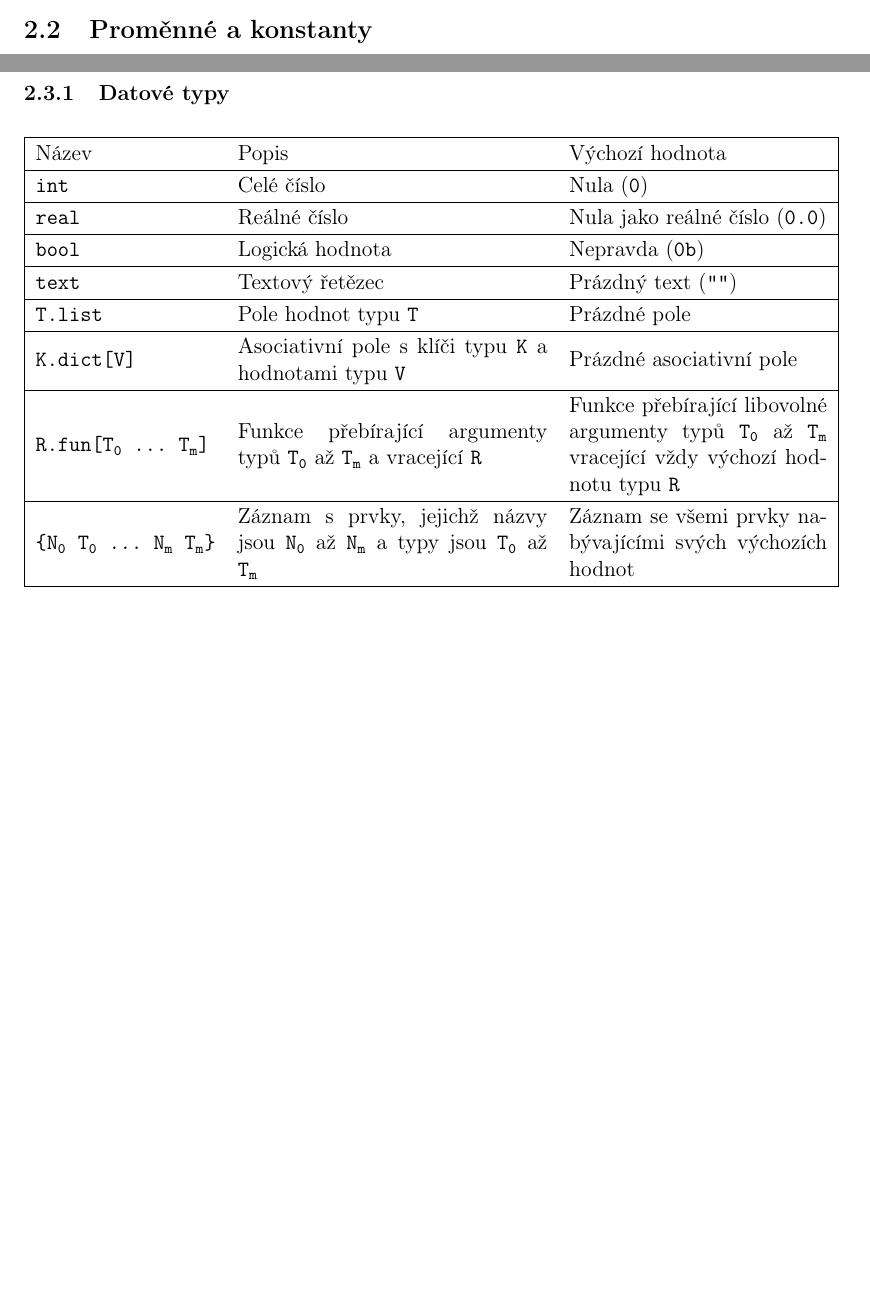
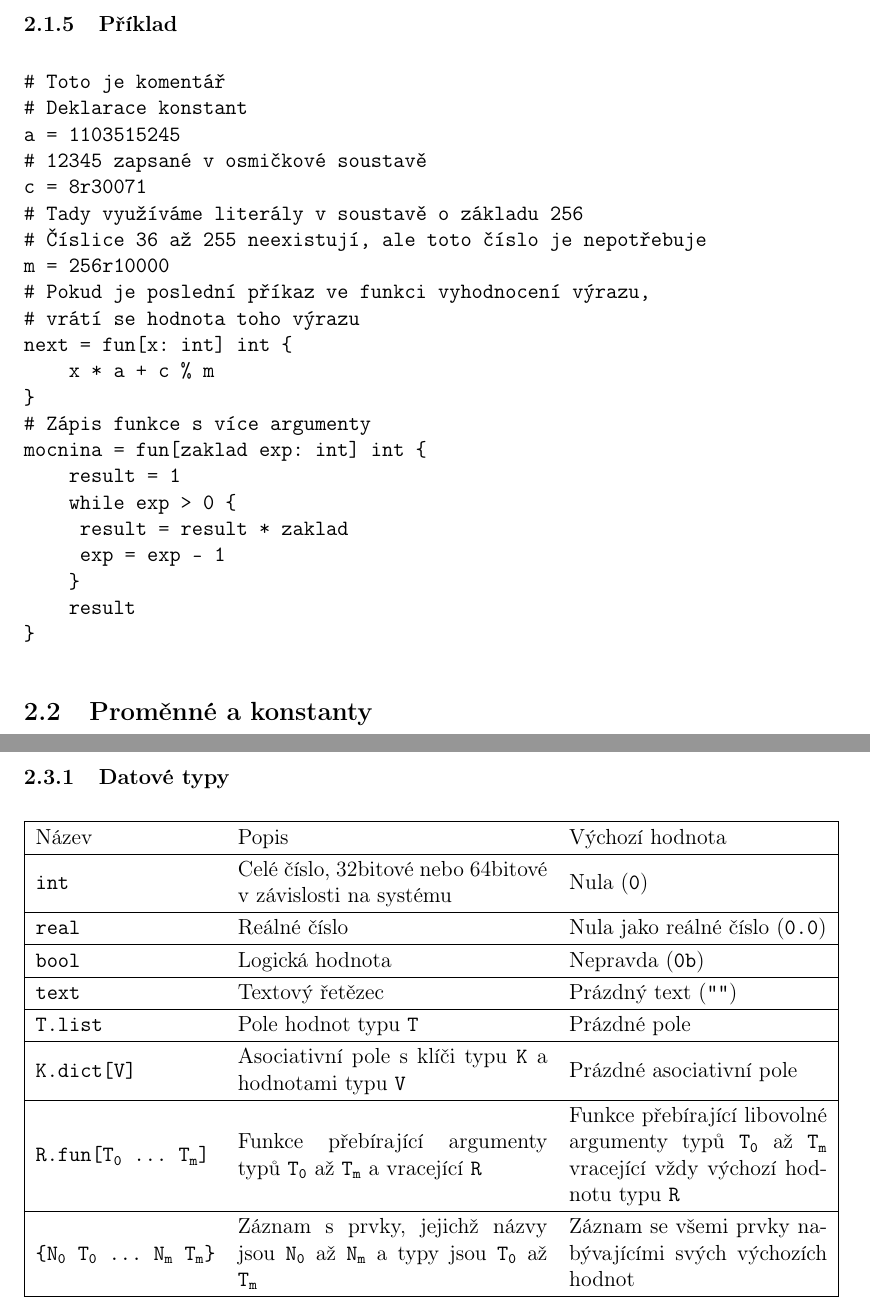
Before and after one commit to richard-blazek/ZybaCompiler, a LaTeX document (docs/SOC.tex): two parts of pages 8 and 10 of 10 before the commit and two parts of pages 9 and 10 of 10 after it, joined at a grey line, cut at the place of the change, the shorter picture padded with empty space. Compiled offline with pdfLaTeX.

```diff
--- a/docs/SOC.tex
+++ b/docs/SOC.tex
@@ -44,8 +44,8 @@
 \fancyfoot{}
 \fancyfoot[R]{\thepage}
 \fancyfoot[L]{Kapitola \thesection}
-\setlength{\parindent}{0pt}
-\setlength{\parskip}{0.8em}
+\setlength\parindent{0em}
+\setlength\parskip{0.8em}
 \def\arraystretch{1.2}
 
 \begin{document}
@@ -194,6 +198,32 @@
 \item \textbf{Oddělovač} je jeden znak; některý ze znaků \uv{\texttt{()[]\{\}.:}}.
 \end{itemize}
 
+\subsubsection{Příklad}
+\begin{verbatim}
+# Toto je komentář
+# Deklarace konstant
+a = 1103515245
+# 12345 zapsané v osmičkové soustavě
+c = 8r30071
+# Tady využíváme literály v soustavě o základu 256
+# Číslice 36 až 255 neexistují, ale toto číslo je nepotřebuje
+m = 256r10000
+# Pokud je poslední příkaz ve funkci vyhodnocení výrazu,
+# vrátí se hodnota toho výrazu
+next = fun[x: int] int {
+    x * a + c % m
+}
+# Zápis funkce s více argumenty
+mocnina = fun[zaklad exp: int] int {
+    result = 1
+    while exp > 0 {
+    	result = result * zaklad
+    	exp = exp - 1
+    }
+    result
+}
+\end{verbatim}
+
 \subsection{Proměnné a konstanty}
 Proměnné i konstanty jsou jména, která zastupují určitou hodnotu. Proměnné se vytvářejí uvnitř bloku příkazů přiřazením hodnoty určitému jménu, jenž na daném místě ještě žádnou hodnotu nezastupuje, a jsou přístupné až do konce toho bloku. Argumenty lambda funkcí jsou rovněž proměnné, jejichž hodnoty se nastaví při zavolání funkce na hodnoty předaných argumentů a jsou dostupné uvnitř celé lambda funkce. Proměnnou jde změnit tím, že se do ní přiřadí nová hodnota; ta musí mít stejný typ jako předchozí hodnota proměnné, kterou nová hodnota nahradila.
 
@@ -207,7 +238,7 @@
 \subsubsection{Datové typy}
 \begin{tabular}{|m{3.5cm} m{6cm} m{5cm}|}\hline
 Název & Popis & Výchozí hodnota \\\hline
-\texttt{int} & Celé číslo & Nula (\texttt{0})\\\hline
+\texttt{int} & Celé číslo, 32bitové nebo 64bitové v závislosti na systému & Nula (\texttt{0})\\\hline
 \texttt{real} & Reálné číslo & Nula jako reálné číslo (\texttt{0.0})\\\hline
 \texttt{bool} & Logická hodnota & Nepravda (\texttt{0b})\\\hline
 \texttt{text} & Textový řetězec & Prázdný text (\texttt{\quote{}})\\\hline
```
Also changed, not shown: docs/SOC.pdf, docs/SOC.tex (5 more changed lines), 7 other files.
